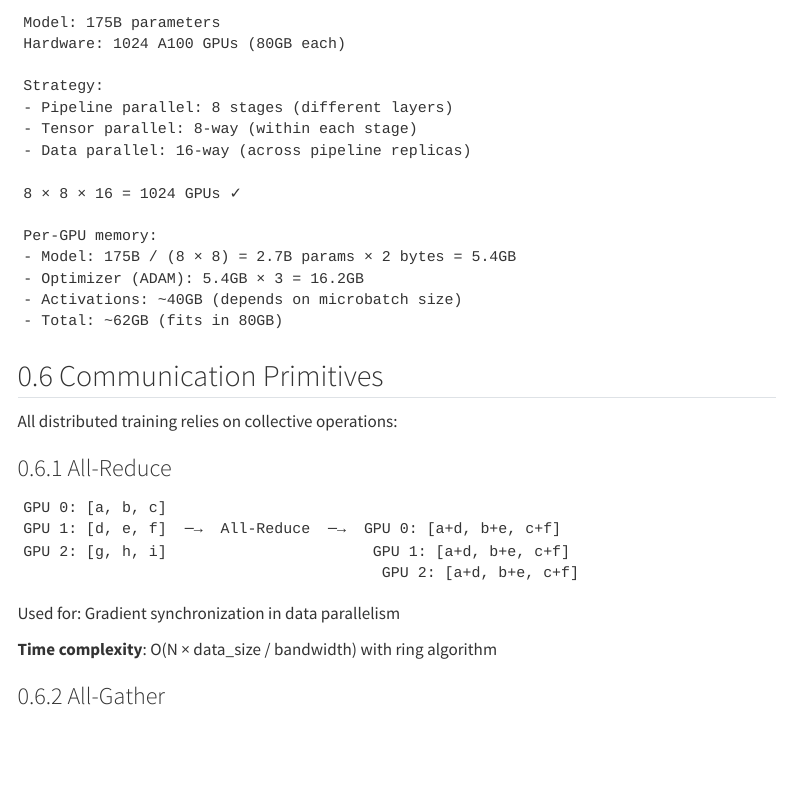
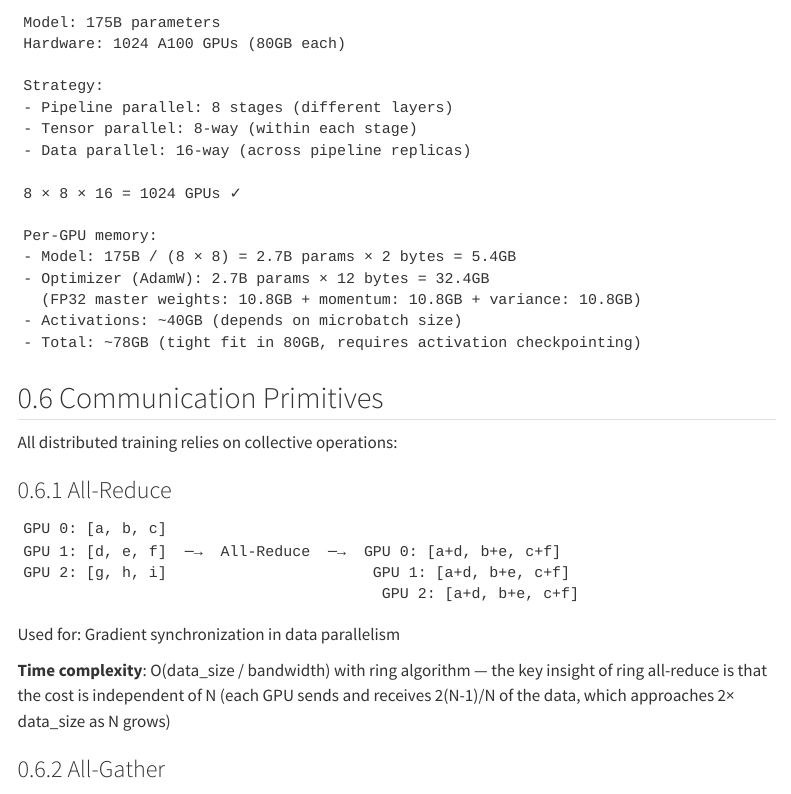
Before and after one commit to ttsugriy/performance-book, a Quarto document (chapters/13-distributed.qmd): the page in a window 1100 px wide, from 5460 px down. Rendered offline with R 4.5, knitr and Pandoc in place of Quarto, with nearby package versions; menus at the side of the page are left out.

Commit message:
Fix Adam memory calculation and all-reduce complexity in distributed chapter
1. Adam memory for 2.7B params was listed as "5.4GB x 3 = 16.2GB".
   Correct calculation: FP32 master weights (10.8GB) + momentum (10.8GB)
   + variance (10.8GB) = 32.4GB. The previous calculation appears to
   have used FP16 bytes (2) instead of FP32 (4) for optimizer states.
   Updated total to ~78GB (tight fit, needs activation checkpointing).

2. Ring all-reduce complexity was stated as O(N x data_size / bandwidth),
   which incorrectly implies cost grows with N. The whole point of ring
   all-reduce is that it's O(data_size / bandwidth), independent of N.
   Added explanation of the 2(N-1)/N factor.

Co-authored-by: Cursor <cursoragent@cursor.com>

````diff
--- a/chapters/13-distributed.qmd
+++ b/chapters/13-distributed.qmd
@@ -306,9 +306,10 @@ Strategy:
 
 Per-GPU memory:
 - Model: 175B / (8 × 8) = 2.7B params × 2 bytes = 5.4GB
-- Optimizer (ADAM): 5.4GB × 3 = 16.2GB
+- Optimizer (AdamW): 2.7B params × 12 bytes = 32.4GB
+  (FP32 master weights: 10.8GB + momentum: 10.8GB + variance: 10.8GB)
 - Activations: ~40GB (depends on microbatch size)
-- Total: ~62GB (fits in 80GB)
+- Total: ~78GB (tight fit in 80GB, requires activation checkpointing)
 ```
 
 ## Communication Primitives
@@ -326,7 +327,7 @@ GPU 2: [g, h, i]                       GPU 1: [a+d, b+e, c+f]
 
 Used for: Gradient synchronization in data parallelism
 
-**Time complexity**: O(N × data_size / bandwidth) with ring algorithm
+**Time complexity**: O(data_size / bandwidth) with ring algorithm — the key insight of ring all-reduce is that the cost is independent of N (each GPU sends and receives 2(N-1)/N of the data, which approaches 2× data_size as N grows)
 
 ### All-Gather
 
````
